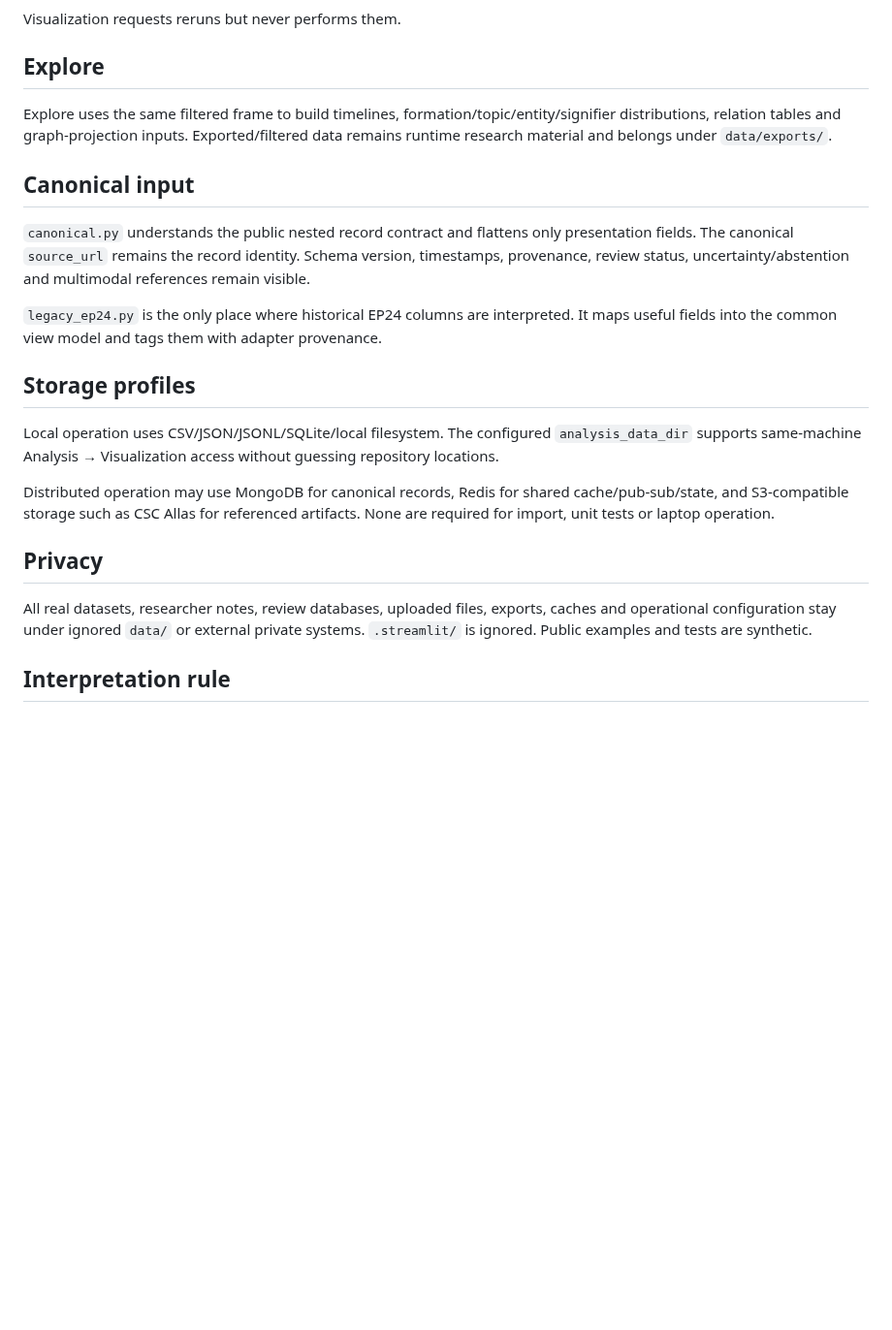
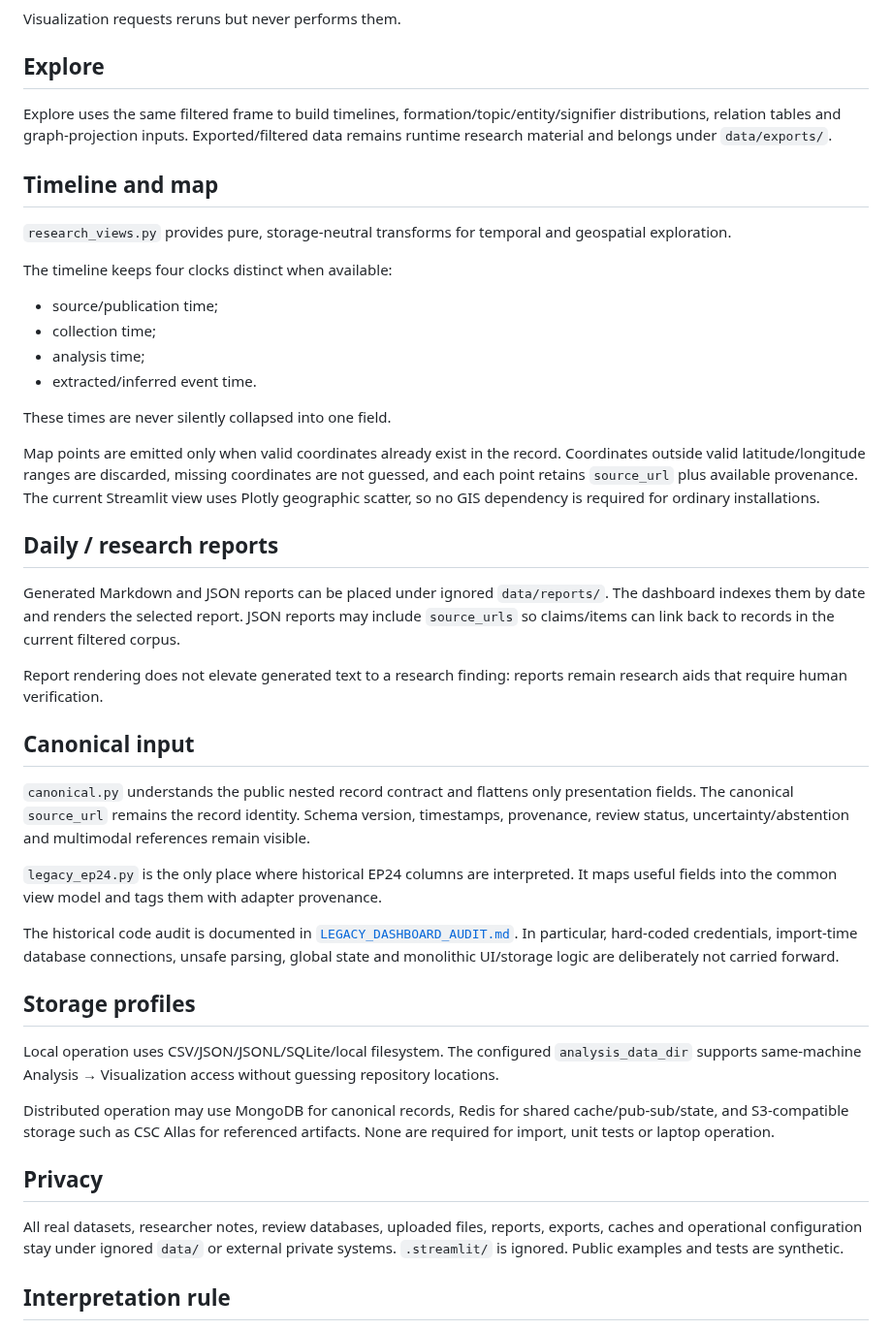
Before and after one commit to TomiToivio/LaclauGPT-Data-Visualization, a Markdown page: docs/UNIFIED_DASHBOARD.md, the part around one of its changes. Shown at 97% size. Rendered like a GitHub page; blank space fills up the shorter version.

```diff
--- a/docs/UNIFIED_DASHBOARD.md
+++ b/docs/UNIFIED_DASHBOARD.md
@@ -18,11 +34,34 @@ Visualization requests reruns but never performs them.
 
 Explore uses the same filtered frame to build timelines, formation/topic/entity/signifier distributions, relation tables and graph-projection inputs. Exported/filtered data remains runtime research material and belongs under `data/exports/`.
 
+## Timeline and map
+
+`research_views.py` provides pure, storage-neutral transforms for temporal and geospatial exploration.
+
+The timeline keeps four clocks distinct when available:
+
+- source/publication time;
+- collection time;
+- analysis time;
+- extracted/inferred event time.
+
+These times are never silently collapsed into one field.
+
+Map points are emitted only when valid coordinates already exist in the record. Coordinates outside valid latitude/longitude ranges are discarded, missing coordinates are not guessed, and each point retains `source_url` plus available provenance. The current Streamlit view uses Plotly geographic scatter, so no GIS dependency is required for ordinary installations.
+
+## Daily / research reports
+
+Generated Markdown and JSON reports can be placed under ignored `data/reports/`. The dashboard indexes them by date and renders the selected report. JSON reports may include `source_urls` so claims/items can link back to records in the current filtered corpus.
+
+Report rendering does not elevate generated text to a research finding: reports remain research aids that require human verification.
+
 ## Canonical input
 
 `canonical.py` understands the public nested record contract and flattens only presentation fields. The canonical `source_url` remains the record identity. Schema version, timestamps, provenance, review status, uncertainty/abstention and multimodal references remain visible.
 
 `legacy_ep24.py` is the only place where historical EP24 columns are interpreted. It maps useful fields into the common view model and tags them with adapter provenance.
+
+The historical code audit is documented in [`LEGACY_DASHBOARD_AUDIT.md`](LEGACY_DASHBOARD_AUDIT.md). In particular, hard-coded credentials, import-time database connections, unsafe parsing, global state and monolithic UI/storage logic are deliberately not carried forward.
 
 ## Storage profiles
 
@@ -32,7 +71,7 @@ Distributed operation may use MongoDB for canonical records, Redis for shared ca
 
 ## Privacy
 
-All real datasets, researcher notes, review databases, uploaded files, exports, caches and operational configuration stay under ignored `data/` or external private systems. `.streamlit/` is ignored. Public examples and tests are synthetic.
+All real datasets, researcher notes, review databases, uploaded files, reports, exports, caches and operational configuration stay under ignored `data/` or external private systems. `.streamlit/` is ignored. Public examples and tests are synthetic.
 
 ## Interpretation rule
 
```
Also changed, not shown: other parts of docs/UNIFIED_DASHBOARD.md (+17 -1 lines).
